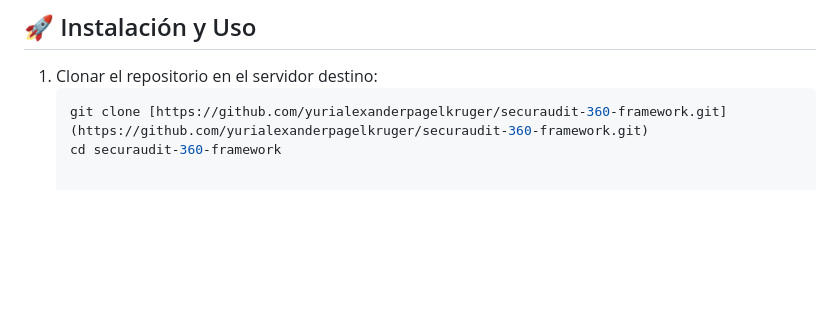
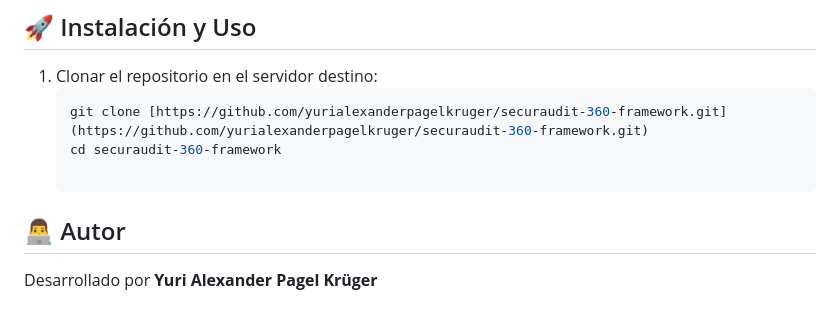
Before and after one commit to yurialexanderpagelkruger/securaudit-360-framework, a Markdown page: README.md, the part around one of its changes. GitHub-like rendering; blank space fills up the shorter version.

Commit message:
Adjust image widths and add author information
Updated image widths in the README and added author section.

````diff
--- a/README.md
+++ b/README.md
@@ -71,3 +71,7 @@ Desde la evaluación inicial hasta la remediación y gobierno, *SecurAudit 360*
    ```bash
    git clone [https://github.com/yurialexanderpagelkruger/securaudit-360-framework.git](https://github.com/yurialexanderpagelkruger/securaudit-360-framework.git)
    cd securaudit-360-framework
+
+## 👨‍💻 Autor
+
+Desarrollado por **Yuri Alexander Pagel Krüger**
````
Also changed, not shown: other parts of README.md (+2 -2 lines).
